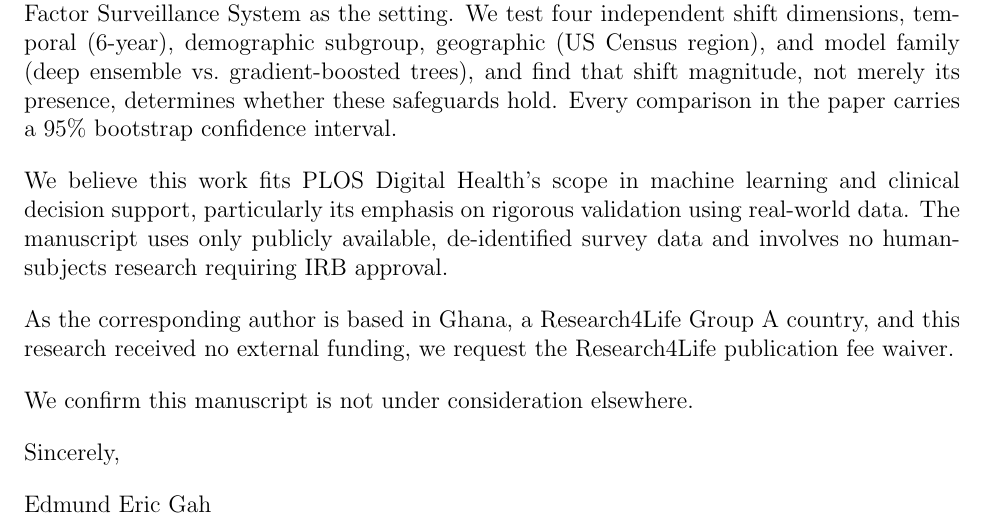
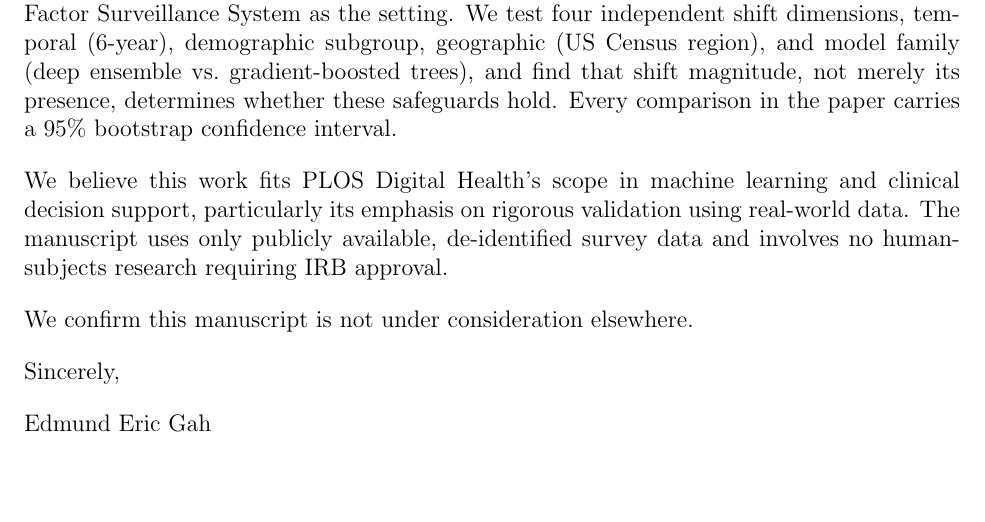
Before and after one commit to Eddiegah/reliable-ml-distribution-shift, a LaTeX document (docs/paper_plos_latex/cover_letter.tex): part of the page, cut so that both start at the same text, the shorter picture padded with empty space. Compiled offline with pdfLaTeX.

Commit message:
Remove APC/fee waiver mention from cover letter per PLOS editorial request

```diff
--- a/docs/paper_plos_latex/cover_letter.tex
+++ b/docs/paper_plos_latex/cover_letter.tex
@@ -17,8 +17,6 @@ This study examines whether the calibrated probabilities and conformal predictio
 
 We believe this work fits PLOS Digital Health's scope in machine learning and clinical decision support, particularly its emphasis on rigorous validation using real-world data. The manuscript uses only publicly available, de-identified survey data and involves no human-subjects research requiring IRB approval.
 
-As the corresponding author is based in Ghana, a Research4Life Group A country, and this research received no external funding, we request the Research4Life publication fee waiver.
-
 We confirm this manuscript is not under consideration elsewhere.
 
 Sincerely,
```
Also changed, not shown: docs/paper_plos_latex/cover_letter.pdf.
